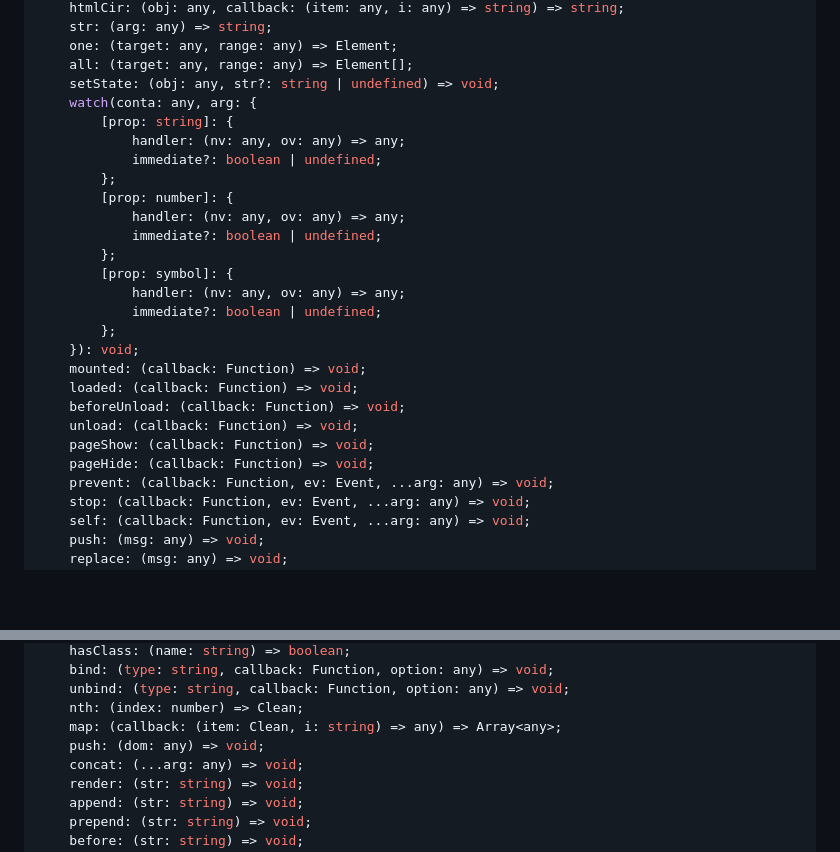
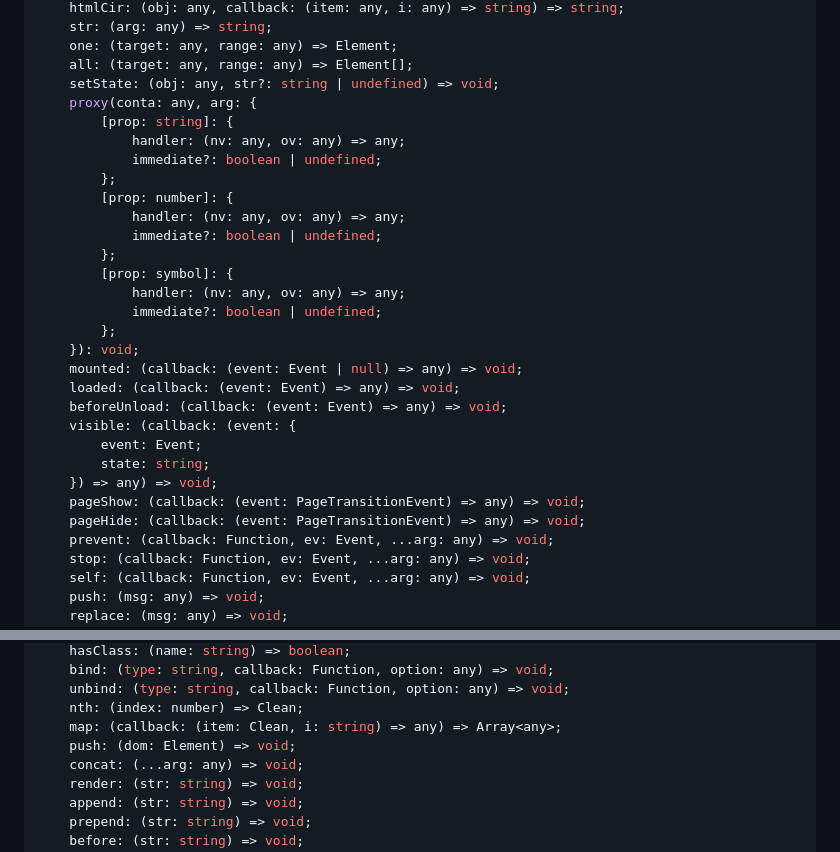
Before and after one commit to omlou/clean, a Markdown page: readme.md, 2 parts joined by grey strips. Rendered like a GitHub page; blank space fills up the shorter version.

```diff
--- a/readme.md
+++ b/readme.md
@@ -946,7 +946,7 @@ declare const tools: {
     one: (target: any, range: any) => Element;
     all: (target: any, range: any) => Element[];
     setState: (obj: any, str?: string | undefined) => void;
-    watch(conta: any, arg: {
+    proxy(conta: any, arg: {
         [prop: string]: {
             handler: (nv: any, ov: any) => any;
             immediate?: boolean | undefined;
@@ -960,12 +960,15 @@ declare const tools: {
             immediate?: boolean | undefined;
         };
     }): void;
-    mounted: (callback: Function) => void;
-    loaded: (callback: Function) => void;
-    beforeUnload: (callback: Function) => void;
-    unload: (callback: Function) => void;
-    pageShow: (callback: Function) => void;
-    pageHide: (callback: Function) => void;
+    mounted: (callback: (event: Event | null) => any) => void;
+    loaded: (callback: (event: Event) => any) => void;
+    beforeUnload: (callback: (event: Event) => any) => void;
+    visible: (callback: (event: {
+        event: Event;
+        state: string;
+    }) => any) => void;
+    pageShow: (callback: (event: PageTransitionEvent) => any) => void;
+    pageHide: (callback: (event: PageTransitionEvent) => any) => void;
     prevent: (callback: Function, ev: Event, ...arg: any) => void;
     stop: (callback: Function, ev: Event, ...arg: any) => void;
     self: (callback: Function, ev: Event, ...arg: any) => void;
@@ -995,7 +998,7 @@ declare const instance: {
     unbind: (type: string, callback: Function, option: any) => void;
     nth: (index: number) => Clean;
     map: (callback: (item: Clean, i: string) => any) => Array<any>;
-    push: (dom: any) => void;
+    push: (dom: Element) => void;
     concat: (...arg: any) => void;
     render: (str: string) => void;
     append: (str: string) => void;
```
